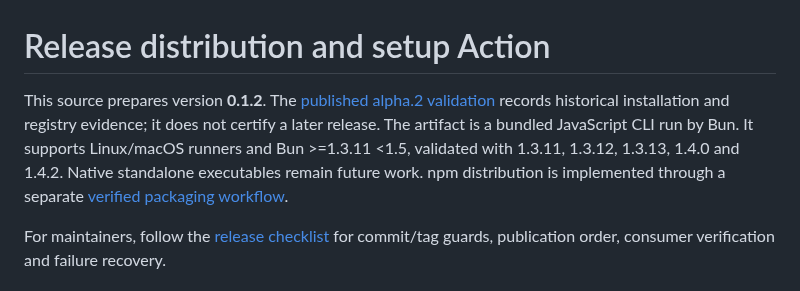
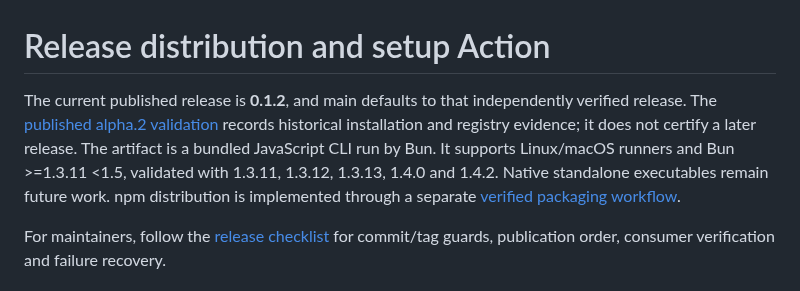
Before and after one commit to sakajunquality/bunko, a Markdown page: docs/RELEASING.md, the part around the change. Drawn GitHub-style.

```diff
--- a/docs/RELEASING.md
+++ b/docs/RELEASING.md
@@ -1,6 +1,6 @@
 # Release distribution and setup Action
 
-This source prepares version **0.1.2**. The [published alpha.2 validation](PUBLISHED_RELEASE_VALIDATION.md) records historical installation and registry evidence; it does not certify a later release. The artifact is a bundled JavaScript CLI run by Bun. It supports Linux/macOS runners and Bun >=1.3.11 <1.5, validated with 1.3.11, 1.3.12, 1.3.13, 1.4.0 and 1.4.2. Native standalone executables remain future work. npm distribution is implemented through a separate [verified packaging workflow](NPM_DISTRIBUTION.md).
+The current published release is **0.1.2**, and main defaults to that independently verified release. The [published alpha.2 validation](PUBLISHED_RELEASE_VALIDATION.md) records historical installation and registry evidence; it does not certify a later release. The artifact is a bundled JavaScript CLI run by Bun. It supports Linux/macOS runners and Bun >=1.3.11 <1.5, validated with 1.3.11, 1.3.12, 1.3.13, 1.4.0 and 1.4.2. Native standalone executables remain future work. npm distribution is implemented through a separate [verified packaging workflow](NPM_DISTRIBUTION.md).
 
 For maintainers, follow the [release checklist](RELEASE_CHECKLIST.md) for commit/tag guards, publication order, consumer verification and failure recovery.
 
```
Also changed, not shown: docs/CLI_CONTAINER.md (+1 -1 lines).
